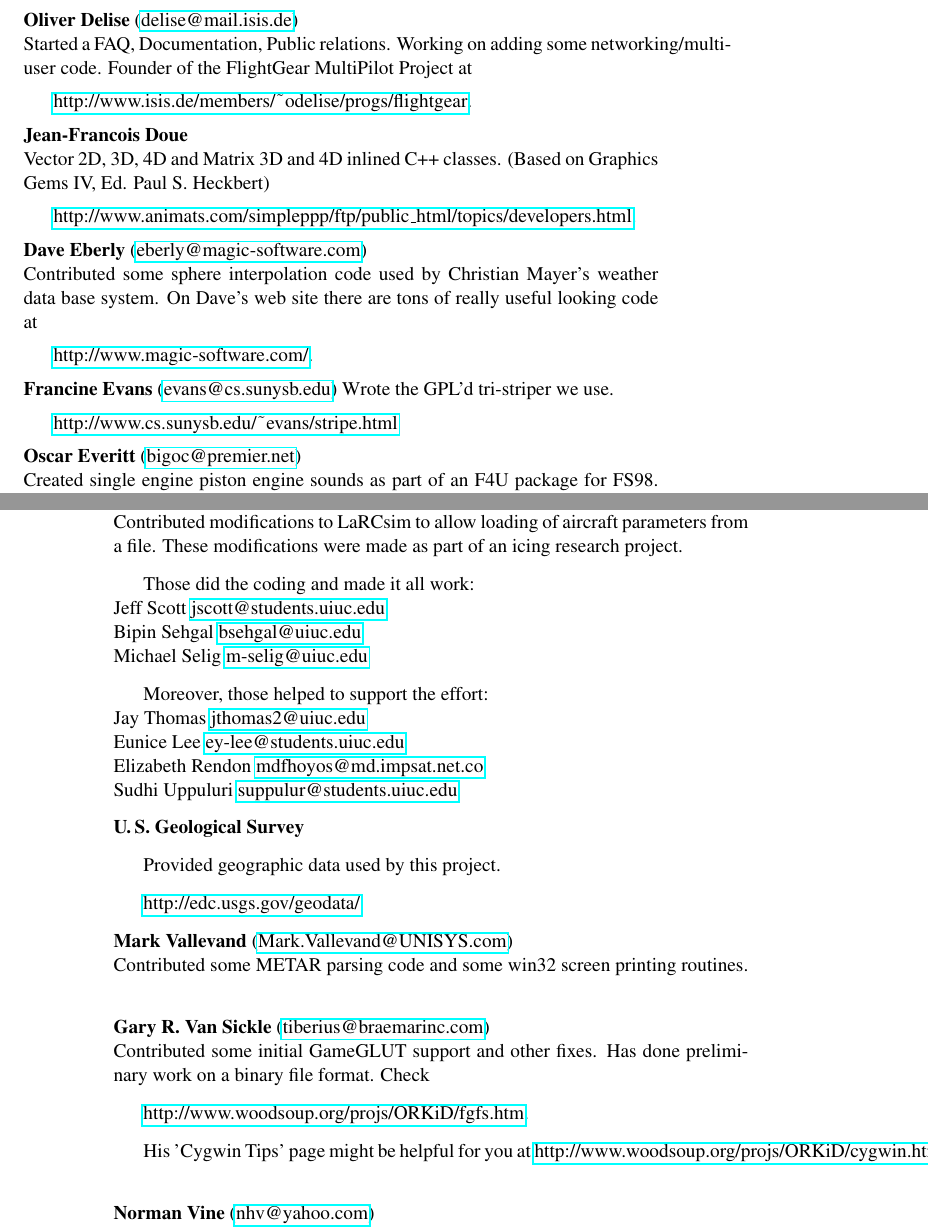
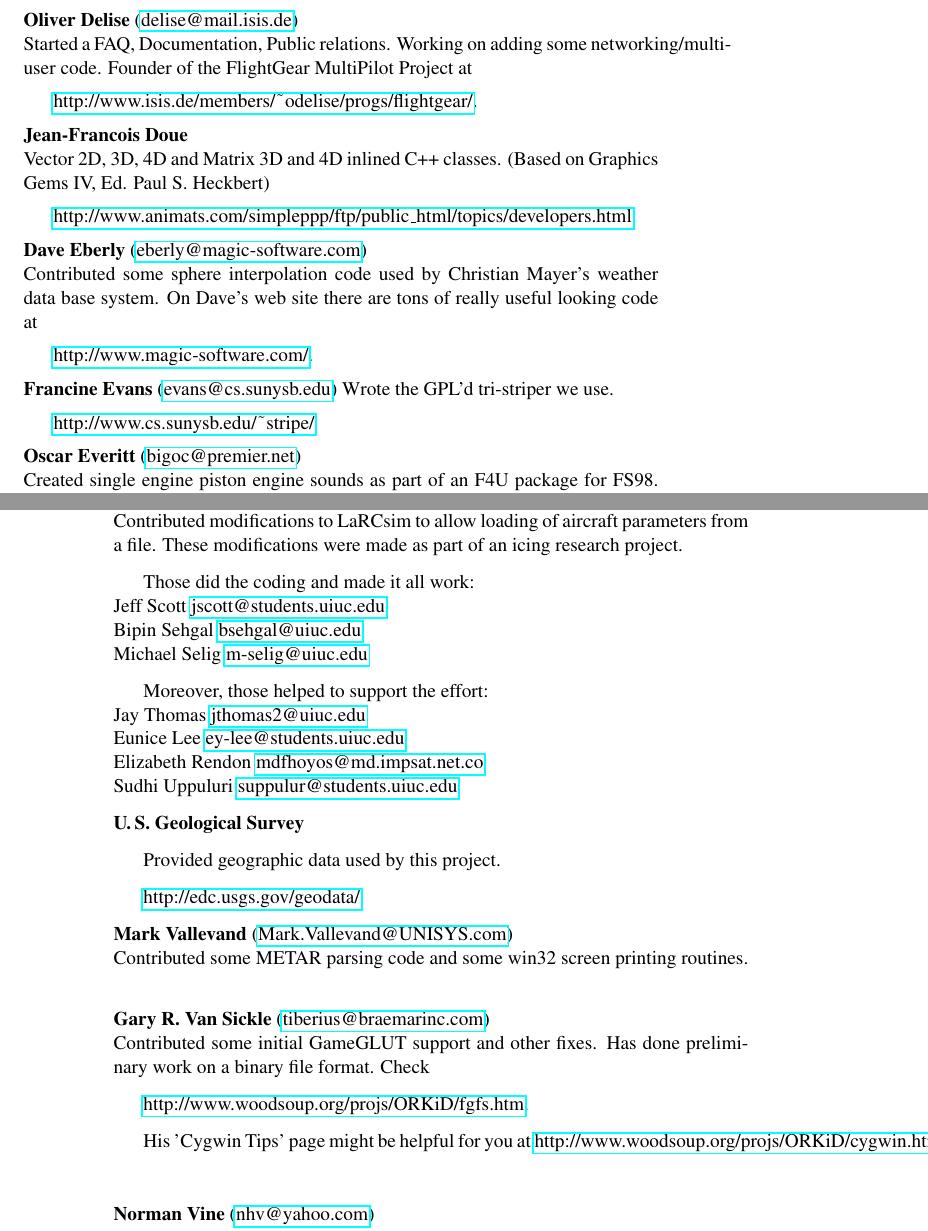
Before and after one commit to tonghuix/getstart-zh, a LaTeX thesis (source/getstart.tex, which reads source/landing.tex): two parts of pages 91 and 96 of 105, joined at a grey line, cut so that both start at the same text. Compiled offline with pdfLaTeX.

Commit message:
Some fixes in contributor's URL's.

```diff
--- a/source/landing.tex
+++ b/source/landing.tex
@@ -391,7 +391,7 @@
   Project at
    \medskip
 
-  \href{http://www.isis.de/members/~odelise/progs/flightgear}{http://www.isis.de/members/$\tilde{~~}$odelise/progs/flightgear}.
+  \href{http://www.isis.de/members/~odelise/progs/flightgear/}{http://www.isis.de/members/$\tilde{~~}$odelise/progs/flightgear/}.
 \medskip
 
 \noindent \textbf{Jean-Francois Doue}\index{Doue, Jean-Francois}\\
@@ -415,7 +415,7 @@
   Wrote the GPL'd tri-striper we use.
   \medskip
 
-\href{http://www.cs.sunysb.edu/~evans/stripe.html}{http://www.cs.sunysb.edu/$\tilde{~~}$evans/stripe.html}
+\href{http://www.cs.sunysb.edu/~stripe/}{http://www.cs.sunysb.edu/$\tilde{~~}$stripe/}
 \medskip
 
 \noindent \textbf{Oscar Everitt}\index{Everitt, Oscar} (\mail{bigoc@premier.net})\\
@@ -761,8 +761,9 @@
 
 
   His 'Cygwin Tips' page might be helpful for you at
- \href{http://www.woodsoup.org/projs/ORKiD/cygwin.htm}{http://www.woodsoup.org/projs/ORKiD/cygwin.htm}.
- \medskip
+  \medskip
+  \href{http://www.woodsoup.org/projs/ORKiD/cygwin.htm}{http://www.woodsoup.org/projs/ORKiD/cygwin.htm}.
+  \medskip
 
 \noindent \textbf{Norman Vine}\index{Vine, Norman} (\mail{nhv@yahoo.com})\\
   Provided more numerous URL's to the ''FlightGear Community''.
```
Also changed, not shown: source/landing.tex (4 more changed lines).
